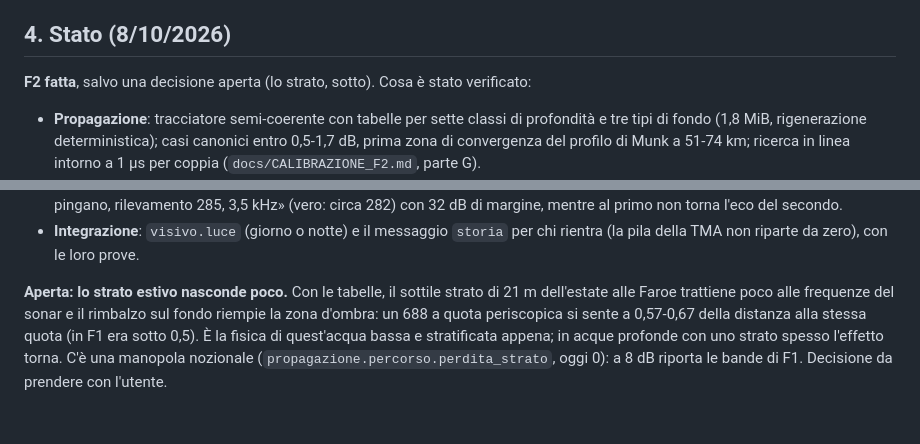
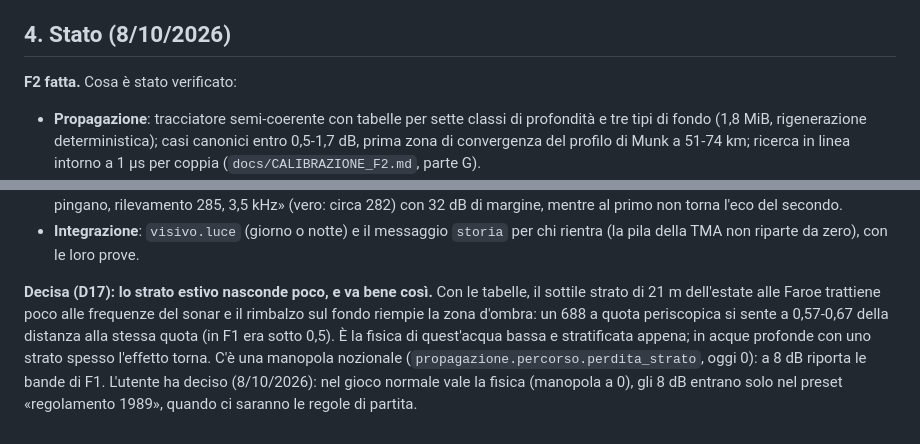
Before and after one commit to Indr1d-C0ld/Termoclino, a Markdown page: docs/F2_ASCOLTARE.md, 2 parts joined by grey strips. GitHub-like rendering.

```diff
--- a/docs/F2_ASCOLTARE.md
+++ b/docs/F2_ASCOLTARE.md
@@ -62,7 +62,7 @@ il file prima di toccarlo.
 
 ## 4. Stato (8/10/2026)
 
-**F2 fatta**, salvo una decisione aperta (lo strato, sotto). Cosa è stato verificato:
+**F2 fatta.** Cosa è stato verificato:
 
 - **Propagazione**: tracciatore semi-coerente con tabelle per sette classi di profondità e tre
   tipi di fondo (1,8 MiB, rigenerazione deterministica); casi canonici entro 0,5-1,7 dB, prima
@@ -86,9 +86,11 @@ il file prima di toccarlo.
 - **Integrazione**: `visivo.luce` (giorno o notte) e il messaggio `storia` per chi rientra (la pila
   della TMA non riparte da zero), con le loro prove.
 
-**Aperta: lo strato estivo nasconde poco.** Con le tabelle, il sottile strato di 21 m dell'estate
+**Decisa (D17): lo strato estivo nasconde poco, e va bene così.** Con le tabelle, il sottile strato di 21 m dell'estate
 alle Faroe trattiene poco alle frequenze del sonar e il rimbalzo sul fondo riempie la zona d'ombra:
 un 688 a quota periscopica si sente a 0,57-0,67 della distanza alla stessa quota (in F1 era sotto
 0,5). È la fisica di quest'acqua bassa e stratificata appena; in acque profonde con uno strato
 spesso l'effetto torna. C'è una manopola nozionale (`propagazione.percorso.perdita_strato`, oggi 0):
-a 8 dB riporta le bande di F1. Decisione da prendere con l'utente.
+a 8 dB riporta le bande di F1. L'utente ha deciso (8/10/2026): nel gioco normale vale la fisica
+(manopola a 0), gli 8 dB entrano solo nel preset «regolamento 1989», quando ci saranno le regole di
+partita.
```
Also changed, not shown: docs/PROGETTO.md (+1 -0 lines).
